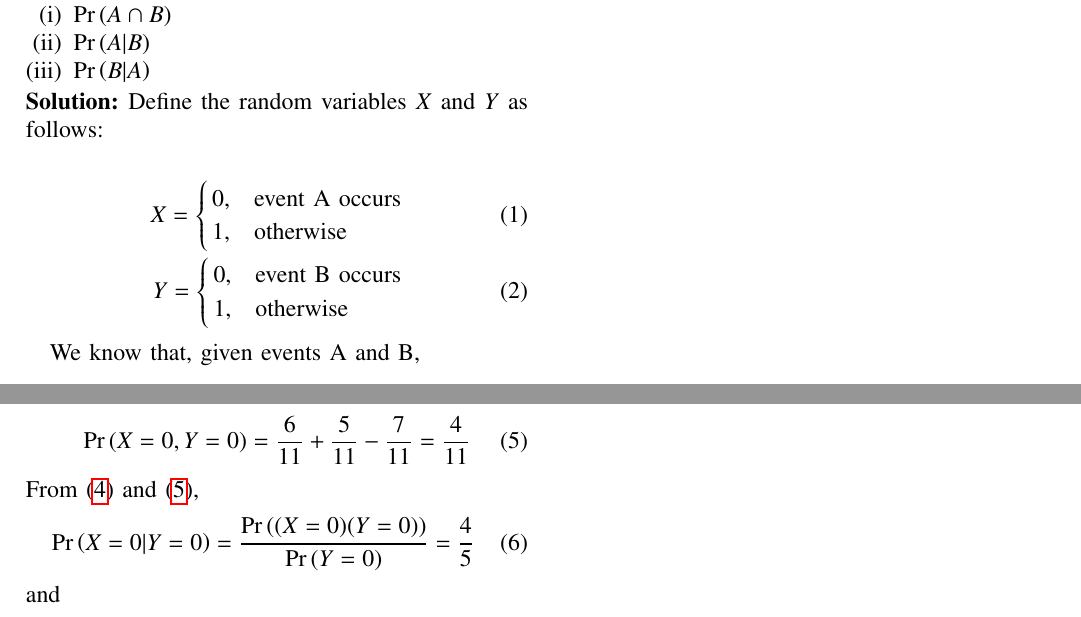
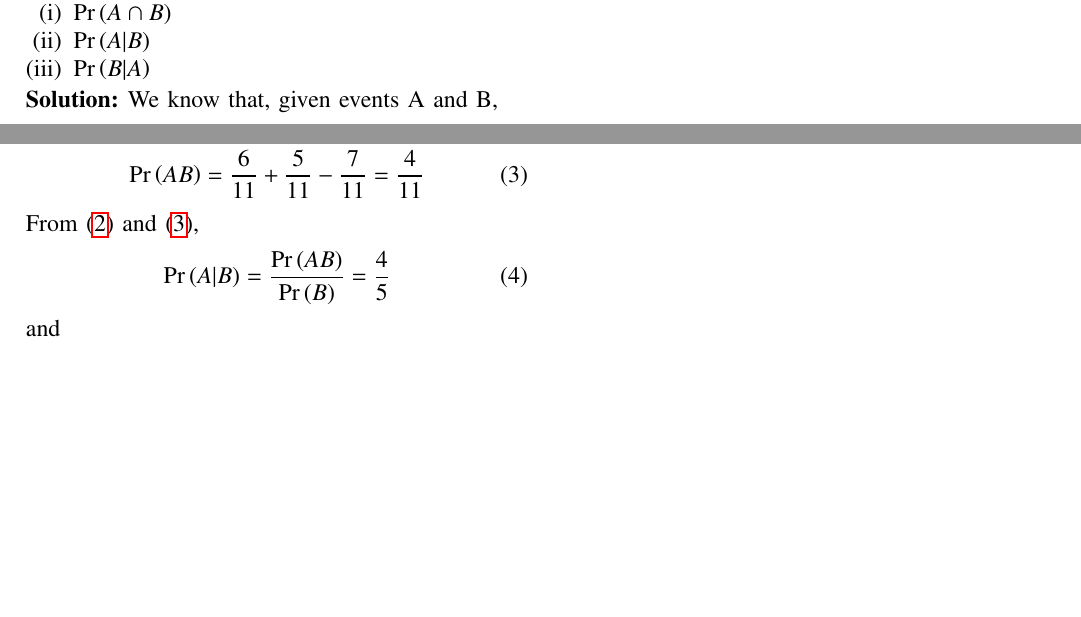
Before and after one commit to goats-9/ai1110, a LaTeX problem sheet (Assignment 7/main.tex): two parts of the page, joined at a grey line, cut so that both start at the same text, the shorter picture padded with empty space. Compiled offline with pdfLaTeX.

Commit message:
Add files via upload

```diff
--- a/Assignment 7/main.tex
+++ b/Assignment 7/main.tex
@@ -164,23 +164,7 @@ This document contains the solution to Question 5 of Exercise 13.1 in Chapter 13
 \item $\pr{B|A}$
 \end{enumerate}
 
-\solution Define the random variables $X$ and $Y$ as follows:
-
-\begin{align}
-X =
-\begin{cases}
-0, & \text{event A occurs} \\
-1, & \text{otherwise} \\
-\end{cases} \\
-Y =
-\begin{cases}
-0, & \text{event B occurs} \\
-1, & \text{otherwise} \\
-\end{cases}
-\label{defn}
-\end{align}
-
-We know that, given events A and B,
+\solution We know that, given events A and B,
 \begin{align}
 \pr{AB} = \pr{A} + \pr{B} - \pr{A + B}
 \label{eq:union}
@@ -192,17 +176,17 @@ and also,
 \end{align}
 Using \eqref{defn} and \eqref{eq:union}, we get
 \begin{align}
-\pr{X = 0, Y = 0} = \frac{6}{11} + \frac{5}{11} - \frac{7}{11} = \frac{4}{11}
+\pr{AB} = \frac{6}{11} + \frac{5}{11} - \frac{7}{11} = \frac{4}{11}
 \label{sol:1}
 \end{align}
 From \eqref{eq:conditional} and \eqref{sol:1},
 \begin{align}
-\pr{X = 0|Y = 0} = \frac{\pr{(X = 0)(Y = 0)}}{\pr{Y = 0}} = \frac{4}{5}
+\pr{A|B} = \frac{\pr{AB}}{\pr{B}} = \frac{4}{5}
 \label{sol:2}
 \end{align}
 and
 \begin{align}
-\pr{X = 0|Y = 0} = \frac{\pr{(X = 0)(Y = 0)}}{\pr{X = 0}}  = \frac{2}{3}
+\pr{B|A} = \frac{\pr{AB}}{\pr{A}}  = \frac{2}{3}
 \label{sol:3}
 \end{align}
 
```
Also changed, not shown: Assignment 7/main.pdf.
